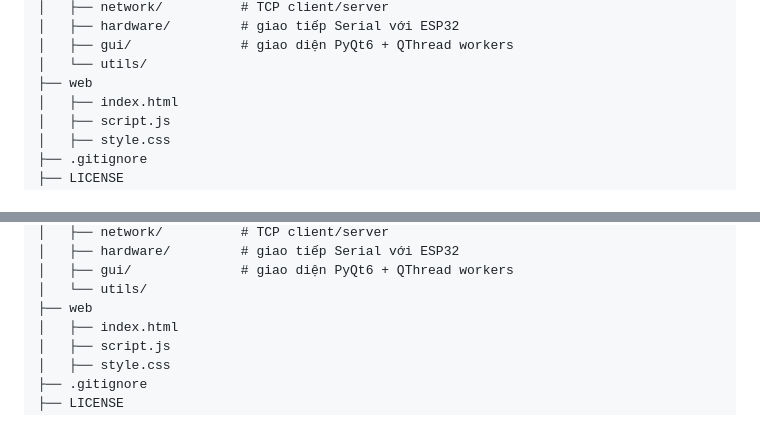
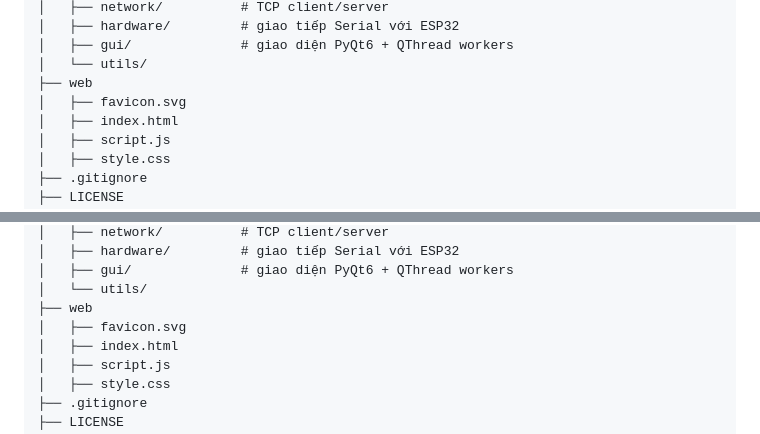
Before and after one commit to PandoraGenesis/Q-SECURE, a Markdown page: README.md, 2 parts joined by grey strips. GitHub-like rendering.

Commit message:
Add favicon.svg to web directory in README

```diff
--- a/README.md
+++ b/README.md
@@ -75,6 +75,7 @@ Q-SECURE/
 │   ├── gui/              # giao diện PyQt6 + QThread workers
 │   └── utils/
 ├── web
+│   ├── favicon.svg
 │   ├── index.html
 │   ├── script.js
 │   ├── style.css
@@ -171,6 +172,7 @@ Q-SECURE/
 │   ├── gui/              # giao diện PyQt6 + QThread workers
 │   └── utils/
 ├── web
+│   ├── favicon.svg
 │   ├── index.html
 │   ├── script.js
 │   ├── style.css
```
